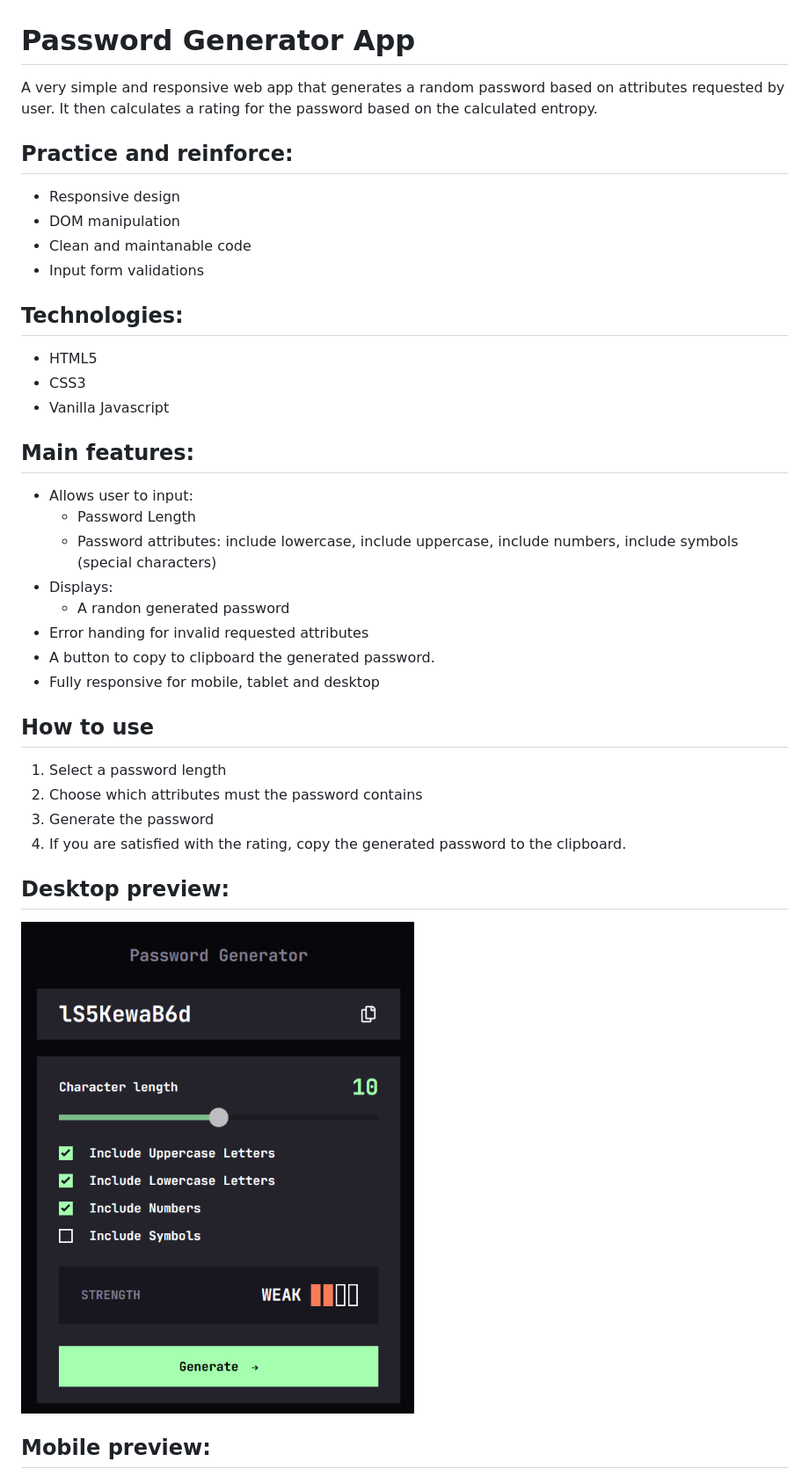
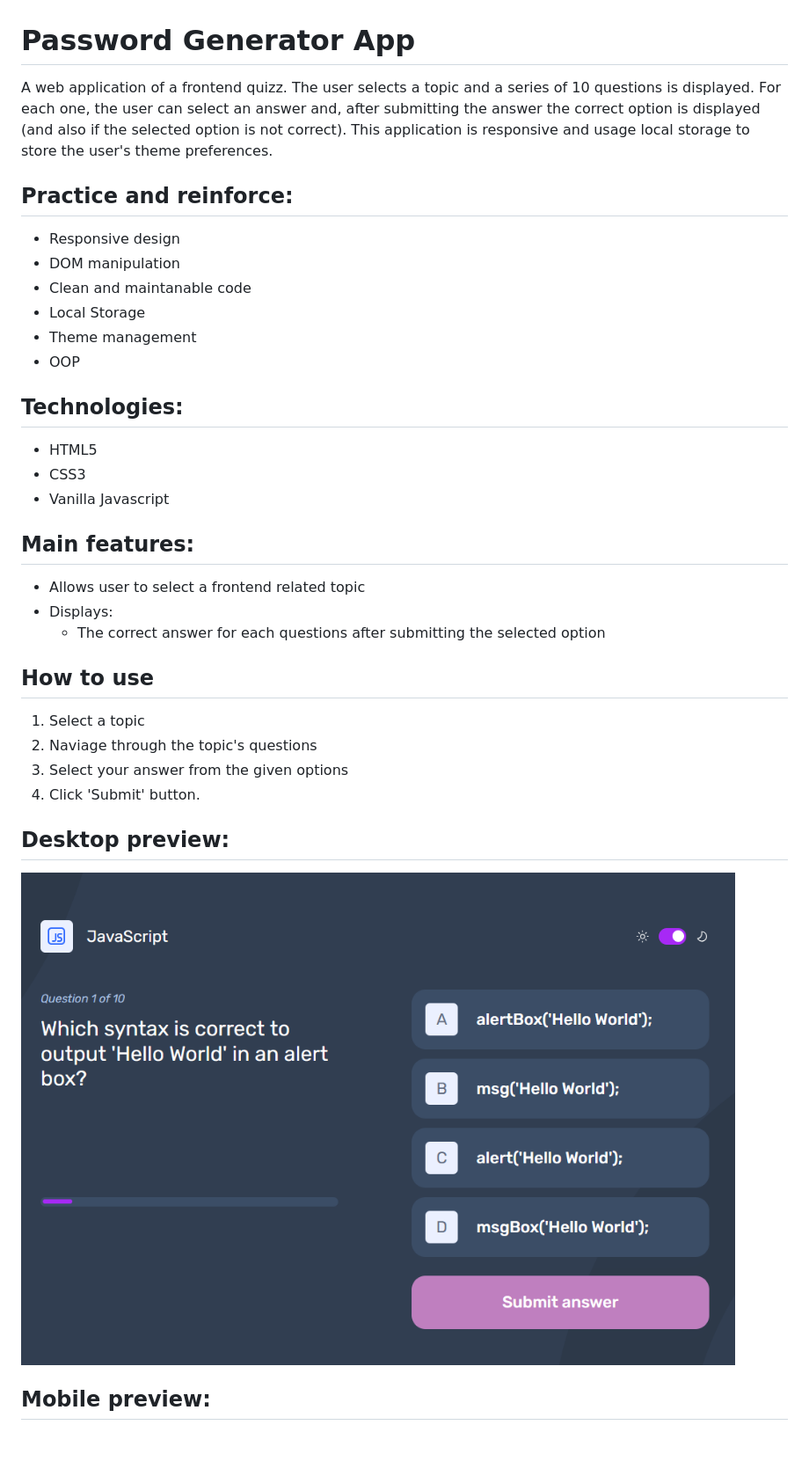
Before and after one commit to ChrisFloresM/FrontendQuizzApp, a Markdown page: README.md, the part around the change printed below. Shown: that part at 88% size. GitHub-like rendering; pictures changed too: preview/desktop-preview.png; blank space fills up the shorter version.

Commit message:
Updating Readme file and error message for waiting selection error

```diff
--- a/README.md
+++ b/README.md
@@ -1,12 +1,16 @@
 # Password Generator App
 
-A very simple and responsive web app that generates a random password based on attributes requested by user. It then calculates a rating for the password based on the calculated entropy.
+A web application of a frontend quizz. The user selects a topic and a series of 10 questions is displayed. For each one, the user can select an answer and, after submitting the answer
+the correct option is displayed (and also if the selected option is not correct).
+This application is responsive and usage local storage to store the user's theme preferences.
 
 ## Practice and reinforce:
 - Responsive design
 - DOM manipulation
 - Clean and maintanable code
-- Input form validations
+- Local Storage
+- Theme management
+- OOP
 
 ## Technologies:
 - HTML5
@@ -15,20 +19,15 @@ A very simple and responsive web app that generates a random password based on a
 
 
 ## Main features:
--  Allows user to input:
-    - Password Length
-    - Password attributes: include lowercase, include uppercase, include numbers, include symbols (special characters)
-- Displays:
-    - A randon generated password
-- Error handing for invalid requested attributes
-- A button to copy to clipboard the generated password.
-- Fully responsive for mobile, tablet and desktop
+-  Allows user to select a frontend related topic
+-  Displays:
+    - The correct answer for each questions after submitting the selected option
 
 ## How to use
-1. Select a password length
-2. Choose which attributes must the password contains
-3. Generate the password
-4. If you are satisfied with the rating, copy the generated password to the clipboard.
+1. Select a topic
+2. Naviage through the topic's questions
+3. Select your answer from the given options
+4. Click 'Submit' button.
 
 ## **Desktop preview:**
 ![Screenshot](./preview/desktop-preview.png)
```
Also changed, not shown: other parts of README.md (+1 -1 lines), preview/mobile-preview.png, 3 other files.
